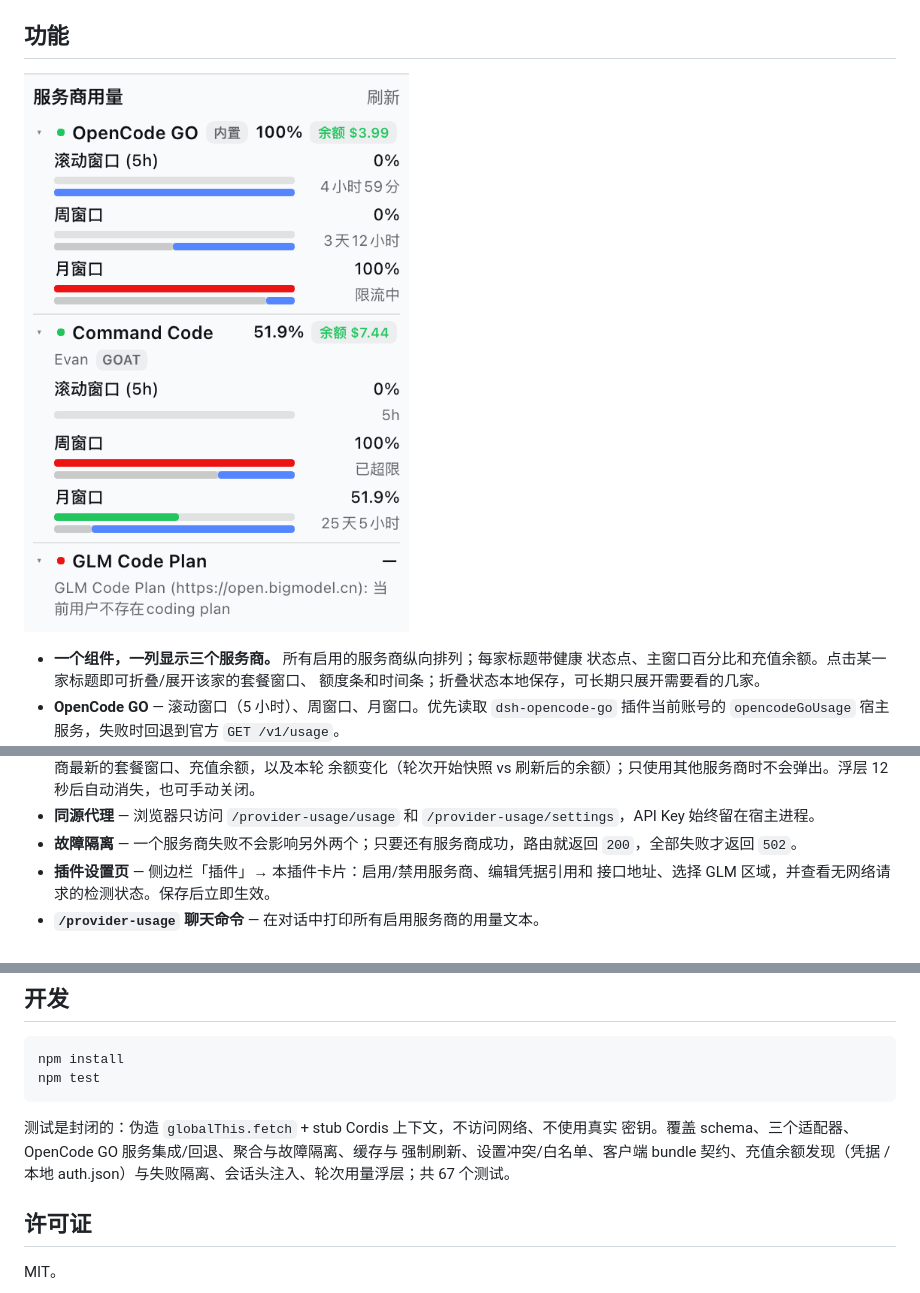
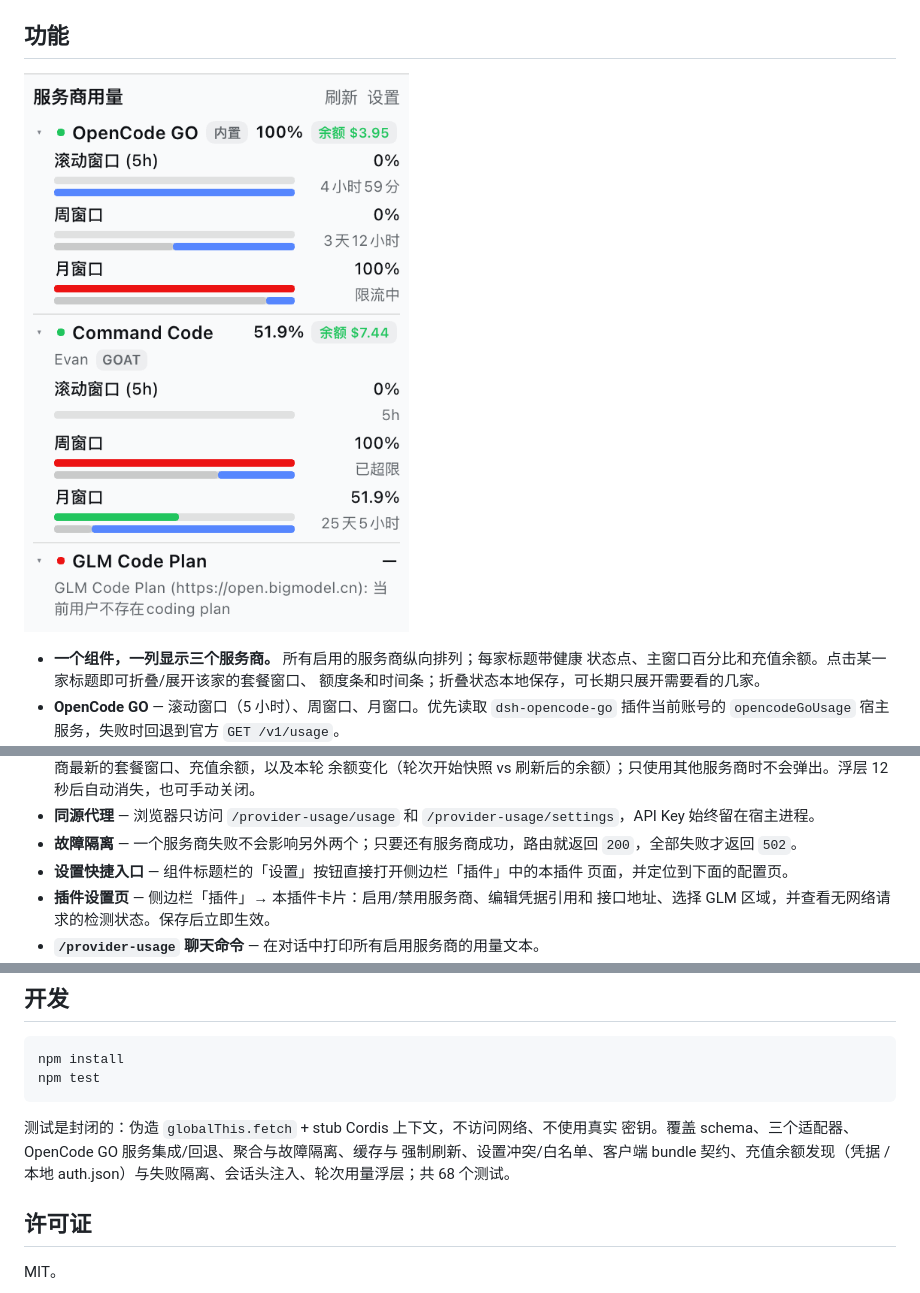
Before and after one commit to wjw1-Evan/dsh-provider-usage, a Markdown page: README.zh.md, 3 parts joined by grey strips. Rendered like a GitHub page; pictures changed too: docs/widget.png.

```diff
--- a/README.zh.md
+++ b/README.zh.md
@@ -43,6 +43,8 @@
   `/provider-usage/settings`，API Key 始终留在宿主进程。
 - **故障隔离** — 一个服务商失败不会影响另外两个；只要还有服务商成功，路由就返回
   `200`，全部失败才返回 `502`。
+- **设置快捷入口** — 组件标题栏的「设置」按钮直接打开侧边栏「插件」中的本插件
+  页面，并定位到下面的配置页。
 - **插件设置页** — 侧边栏「插件」→ 本插件卡片：启用/禁用服务商、编辑凭据引用和
   接口地址、选择 GLM 区域，并查看无网络请求的检测状态。保存后立即生效。
 - **`/provider-usage` 聊天命令** — 在对话中打印所有启用服务商的用量文本。
@@ -307,7 +309,7 @@ npm test
 测试是封闭的：伪造 `globalThis.fetch` + stub Cordis 上下文，不访问网络、不使用真实
 密钥。覆盖 schema、三个适配器、OpenCode GO 服务集成/回退、聚合与故障隔离、缓存与
 强制刷新、设置冲突/白名单、客户端 bundle 契约、充值余额发现（凭据 / 本地
-auth.json）与失败隔离、会话头注入、轮次用量浮层；共 67 个测试。
+auth.json）与失败隔离、会话头注入、轮次用量浮层；共 68 个测试。
 
 ## 许可证
 
```
Also changed, not shown: README.md (+4 -1 lines), 3 other files.
